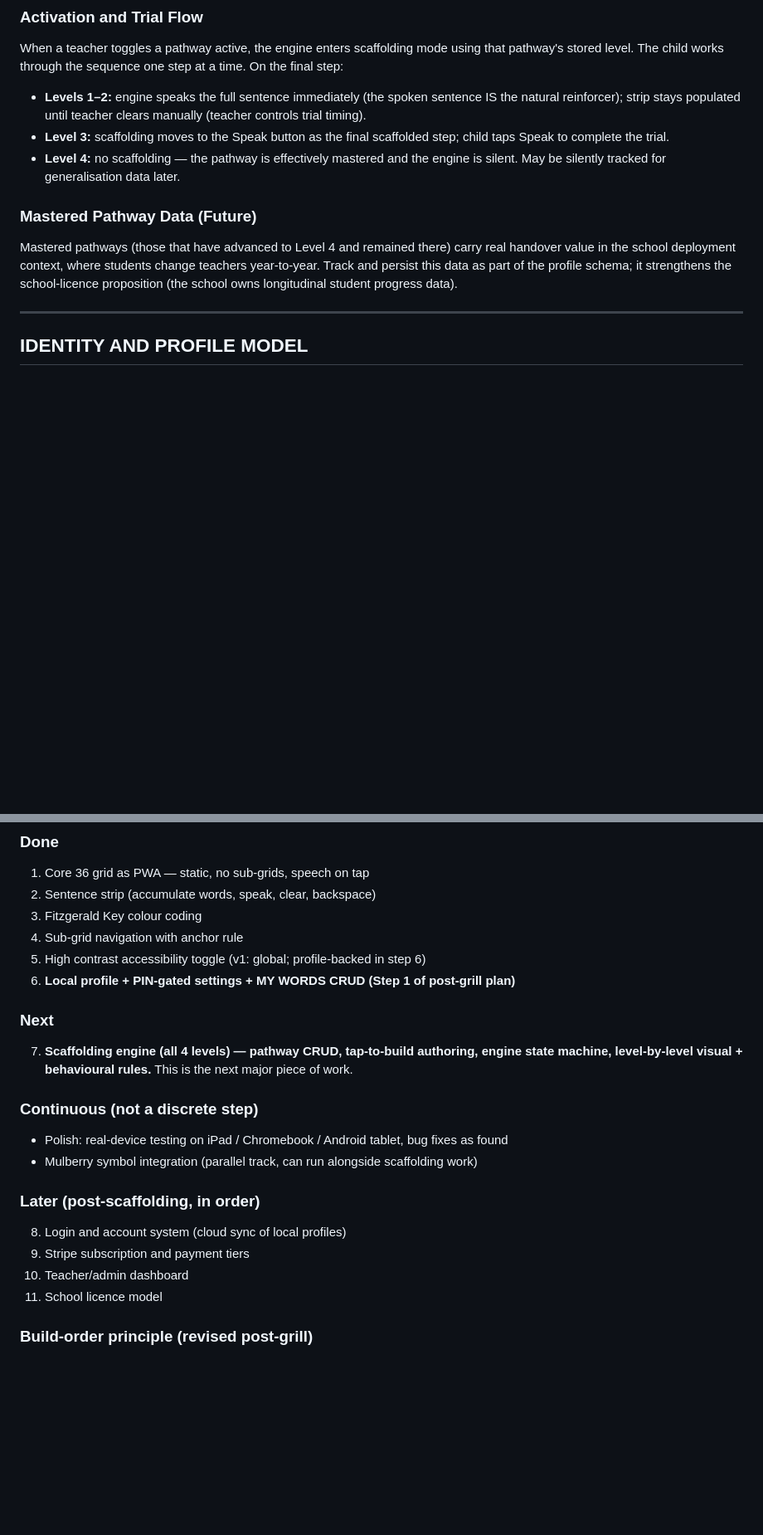
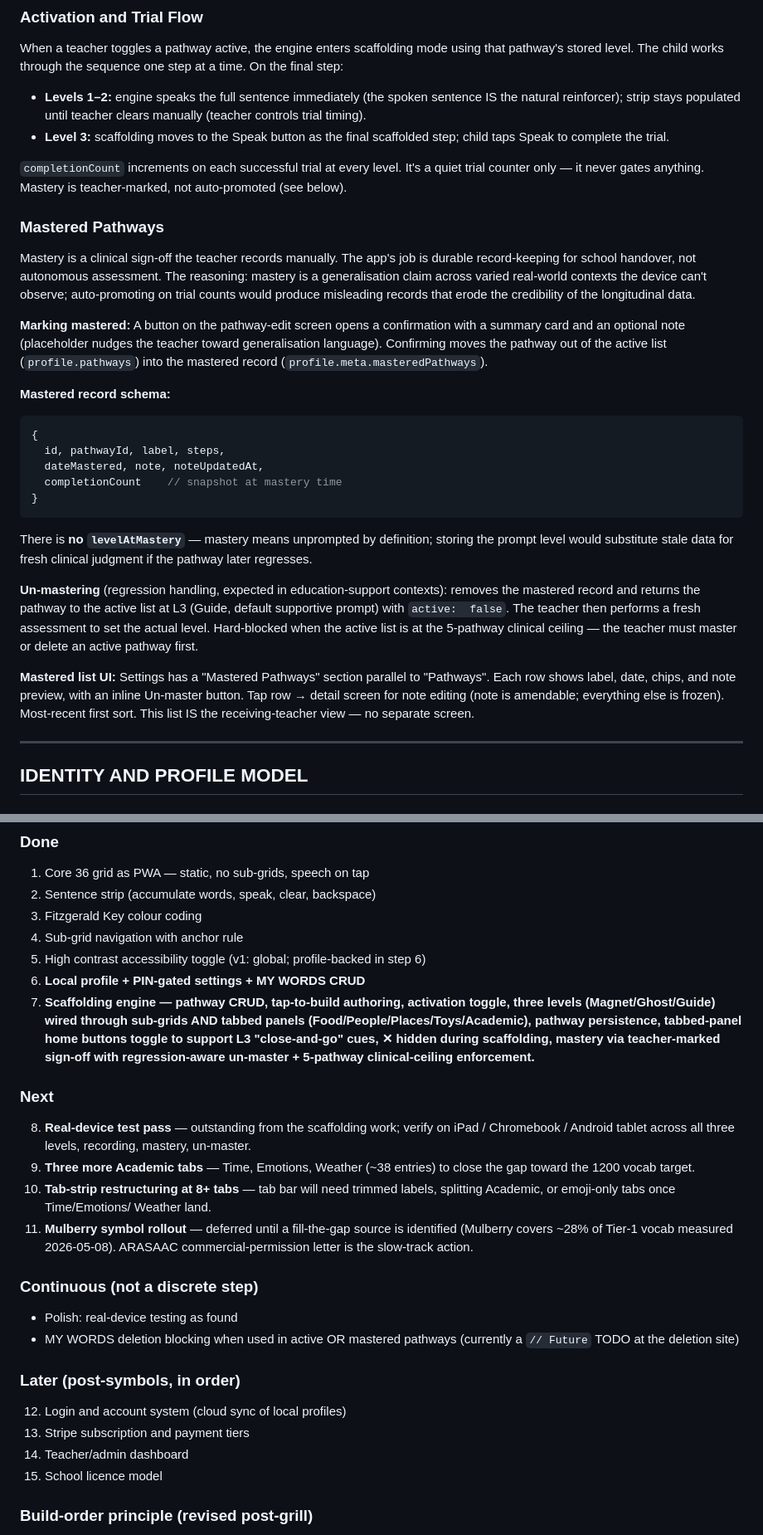
Before and after one commit to kanehronsky/ele-talk, a Markdown page: CLAUDE.md, 2 parts joined by grey strips. Shown at 83% size. Drawn GitHub-style; blank space fills up the shorter version.

````diff
--- a/CLAUDE.md
+++ b/CLAUDE.md
@@ -260,17 +266,51 @@ sequence one step at a time. On the final step:
   until teacher clears manually (teacher controls trial timing).
 - **Level 3:** scaffolding moves to the Speak button as the final
   scaffolded step; child taps Speak to complete the trial.
-- **Level 4:** no scaffolding — the pathway is effectively mastered and
-  the engine is silent. May be silently tracked for generalisation
-  data later.
 
-### Mastered Pathway Data (Future)
+`completionCount` increments on each successful trial at every level.
+It's a quiet trial counter only — it never gates anything. Mastery
+is teacher-marked, not auto-promoted (see below).
 
-Mastered pathways (those that have advanced to Level 4 and remained
-there) carry real handover value in the school deployment context,
-where students change teachers year-to-year. Track and persist this
-data as part of the profile schema; it strengthens the school-licence
-proposition (the school owns longitudinal student progress data).
+### Mastered Pathways
+
+Mastery is a clinical sign-off the teacher records manually. The app's
+job is durable record-keeping for school handover, not autonomous
+assessment. The reasoning: mastery is a generalisation claim across
+varied real-world contexts the device can't observe; auto-promoting on
+trial counts would produce misleading records that erode the credibility
+of the longitudinal data.
+
+**Marking mastered:** A button on the pathway-edit screen opens a
+confirmation with a summary card and an optional note (placeholder
+nudges the teacher toward generalisation language). Confirming moves
+the pathway out of the active list (`profile.pathways`) into the
+mastered record (`profile.meta.masteredPathways`).
+
+**Mastered record schema:**
+```js
+{
+  id, pathwayId, label, steps,
+  dateMastered, note, noteUpdatedAt,
+  completionCount    // snapshot at mastery time
+}
+```
+
+There is **no `levelAtMastery`** — mastery means unprompted by
+definition; storing the prompt level would substitute stale data for
+fresh clinical judgment if the pathway later regresses.
+
+**Un-mastering** (regression handling, expected in education-support
+contexts): removes the mastered record and returns the pathway to the
+active list at L3 (Guide, default supportive prompt) with `active:
+false`. The teacher then performs a fresh assessment to set the actual
+level. Hard-blocked when the active list is at the 5-pathway clinical
+ceiling — the teacher must master or delete an active pathway first.
+
+**Mastered list UI:** Settings has a "Mastered Pathways" section
+parallel to "Pathways". Each row shows label, date, chips, and note
+preview, with an inline Un-master button. Tap row → detail screen for
+note editing (note is amendable; everything else is frozen). Most-recent
+first sort. This list IS the receiving-teacher view — no separate screen.
 
 ---
 
@@ -474,25 +518,39 @@ licensed under CC BY-SA 2.0 UK.
 3. Fitzgerald Key colour coding
 4. Sub-grid navigation with anchor rule
 5. High contrast accessibility toggle (v1: global; profile-backed in step 6)
-6. **Local profile + PIN-gated settings + MY WORDS CRUD (Step 1 of
-   post-grill plan)**
+6. **Local profile + PIN-gated settings + MY WORDS CRUD**
+7. **Scaffolding engine — pathway CRUD, tap-to-build authoring,
+   activation toggle, three levels (Magnet/Ghost/Guide) wired through
+   sub-grids AND tabbed panels (Food/People/Places/Toys/Academic),
+   pathway persistence, tabbed-panel home buttons toggle to support L3
+   "close-and-go" cues, ✕ hidden during scaffolding, mastery via
+   teacher-marked sign-off with regression-aware un-master + 5-pathway
+   clinical-ceiling enforcement.**
 
 ### Next
-7. **Scaffolding engine (all 4 levels) — pathway CRUD, tap-to-build
-   authoring, engine state machine, level-by-level visual + behavioural
-   rules.** This is the next major piece of work.
+8. **Real-device test pass** — outstanding from the scaffolding work;
+   verify on iPad / Chromebook / Android tablet across all three
+   levels, recording, mastery, un-master.
+9. **Three more Academic tabs** — Time, Emotions, Weather (~38 entries)
+   to close the gap toward the 1200 vocab target.
+10. **Tab-strip restructuring at 8+ tabs** — tab bar will need trimmed
+    labels, splitting Academic, or emoji-only tabs once Time/Emotions/
+    Weather land.
+11. **Mulberry symbol rollout** — deferred until a fill-the-gap source
+    is identified (Mulberry covers ~28% of Tier-1 vocab measured
+    2026-05-08). ARASAAC commercial-permission letter is the slow-track
+    action.
 
 ### Continuous (not a discrete step)
-- Polish: real-device testing on iPad / Chromebook / Android tablet,
-  bug fixes as found
-- Mulberry symbol integration (parallel track, can run alongside
-  scaffolding work)
+- Polish: real-device testing as found
+- MY WORDS deletion blocking when used in active OR mastered pathways
+  (currently a `// Future` TODO at the deletion site)
 
-### Later (post-scaffolding, in order)
-8. Login and account system (cloud sync of local profiles)
-9. Stripe subscription and payment tiers
-10. Teacher/admin dashboard
-11. School licence model
+### Later (post-symbols, in order)
+12. Login and account system (cloud sync of local profiles)
+13. Stripe subscription and payment tiers
+14. Teacher/admin dashboard
+15. School licence model
 
 ### Build-order principle (revised post-grill)
 Clinical differentiator before infrastructure. Scaffolding is the
````
Also changed, not shown: other parts of CLAUDE.md (+34 -30 lines).
